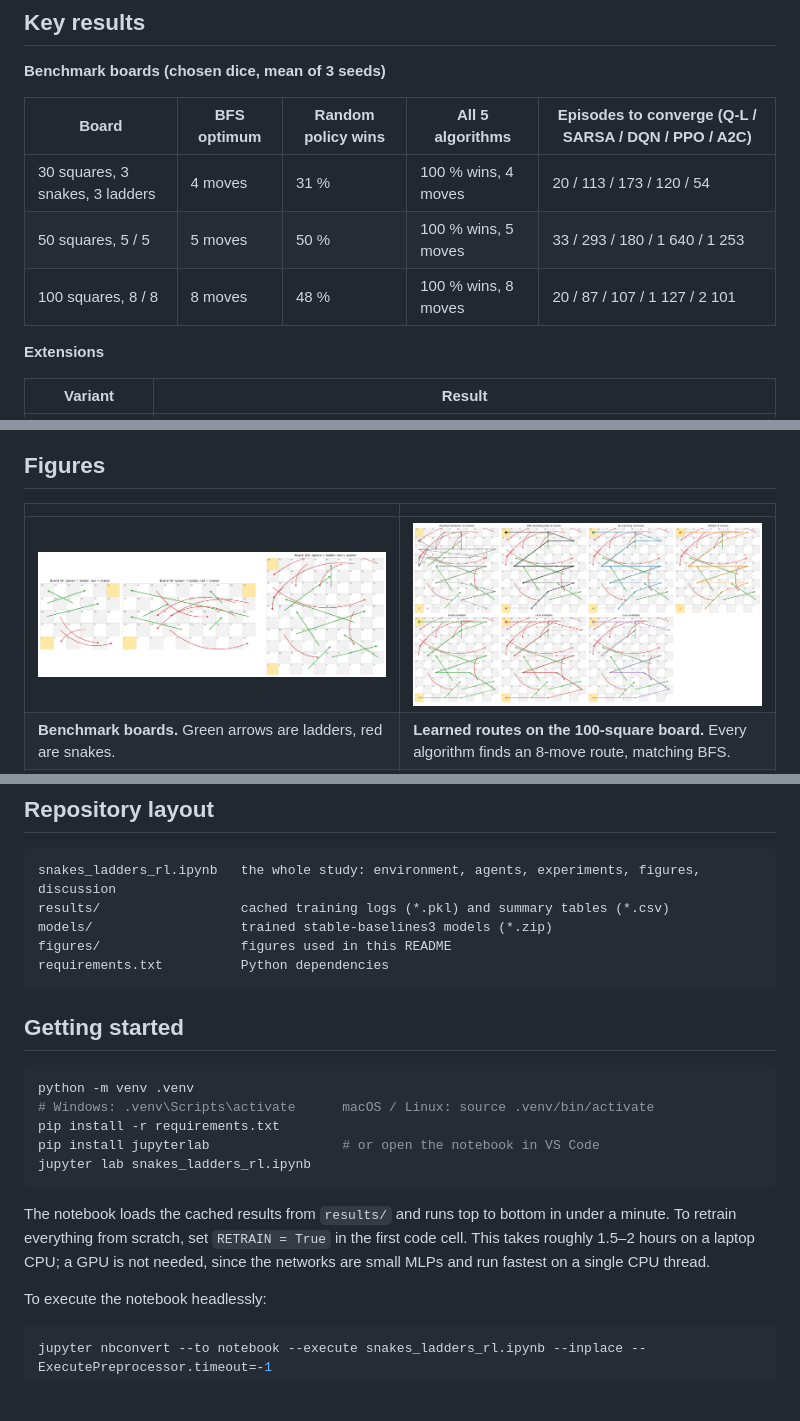
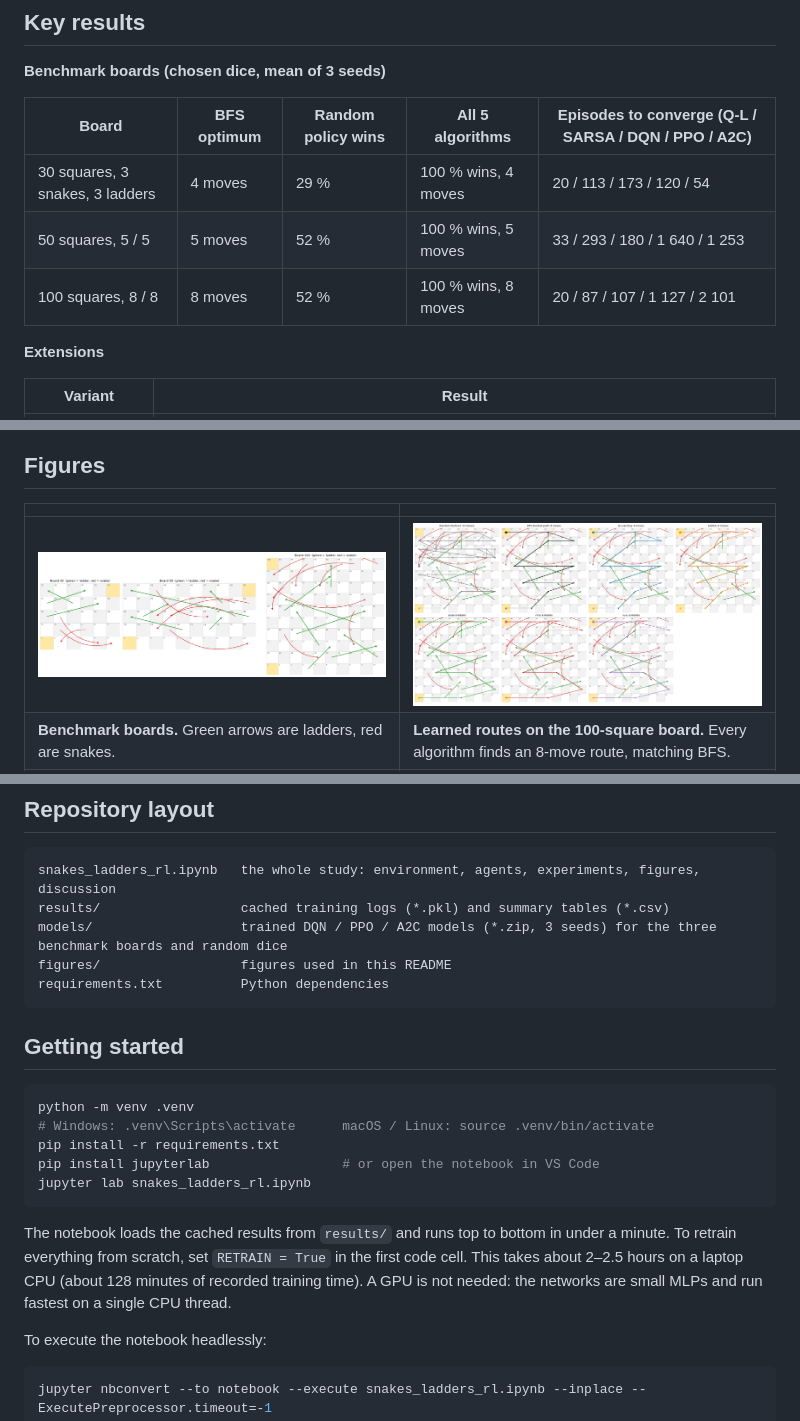
Before and after one commit to ziadmohamdd/snakes-ladders-rl, a Markdown page: README.md, 3 parts joined by grey strips. Rendered like a GitHub page; pictures changed too: figures/learned_routes_board100.png; blank space fills up the shorter version.

Commit message:
Polish: reproducible random baselines, clearer plots and docs
- Seed the action-space RNG per evaluation game so random-policy
  baselines are identical on every run (two runs verified byte-identical).
- Readable subplot titles for the random-dice and dynamic-board plots.
- README: realistic retraining time (about 2-2.5 h), exact description of
  the saved models, updated random-policy win rates.

````diff
--- a/README.md
+++ b/README.md
@@ -70,9 +70,9 @@ for three consecutive evaluations.
 
 | Board | BFS optimum | Random policy wins | All 5 algorithms | Episodes to converge (Q-L / SARSA / DQN / PPO / A2C) |
 |---|---|---|---|---|
-| 30 squares, 3 snakes, 3 ladders | 4 moves | 31 % | 100 % wins, 4 moves | 20 / 113 / 173 / 120 / 54 |
-| 50 squares, 5 / 5 | 5 moves | 50 % | 100 % wins, 5 moves | 33 / 293 / 180 / 1 640 / 1 253 |
-| 100 squares, 8 / 8 | 8 moves | 48 % | 100 % wins, 8 moves | 20 / 87 / 107 / 1 127 / 2 101 |
+| 30 squares, 3 snakes, 3 ladders | 4 moves | 29 % | 100 % wins, 4 moves | 20 / 113 / 173 / 120 / 54 |
+| 50 squares, 5 / 5 | 5 moves | 52 % | 100 % wins, 5 moves | 33 / 293 / 180 / 1 640 / 1 253 |
+| 100 squares, 8 / 8 | 8 moves | 52 % | 100 % wins, 8 moves | 20 / 87 / 107 / 1 127 / 2 101 |
 
 **Extensions**
 
@@ -102,7 +102,7 @@ for three consecutive evaluations.
 ```
 snakes_ladders_rl.ipynb   the whole study: environment, agents, experiments, figures, discussion
 results/                  cached training logs (*.pkl) and summary tables (*.csv)
-models/                   trained stable-baselines3 models (*.zip)
+models/                   trained DQN / PPO / A2C models (*.zip, 3 seeds) for the three benchmark boards and random dice
 figures/                  figures used in this README
 requirements.txt          Python dependencies
 ```
@@ -118,8 +118,9 @@ jupyter lab snakes_ladders_rl.ipynb
 ```
 
 The notebook loads the cached results from `results/` and runs top to bottom in under a minute. To retrain everything
-from scratch, set `RETRAIN = True` in the first code cell. This takes roughly 1.5–2 hours on a laptop CPU; a GPU is not
-needed, since the networks are small MLPs and run fastest on a single CPU thread.
+from scratch, set `RETRAIN = True` in the first code cell. This takes about 2–2.5 hours on a laptop CPU (about 128
+minutes of recorded training time). A GPU is not needed: the networks are small MLPs and run fastest on a single CPU
+thread.
 
 To execute the notebook headlessly:
 
````
Also changed, not shown: figures/dynamic_board_training.png, figures/training_reward.png, 5 other files.
